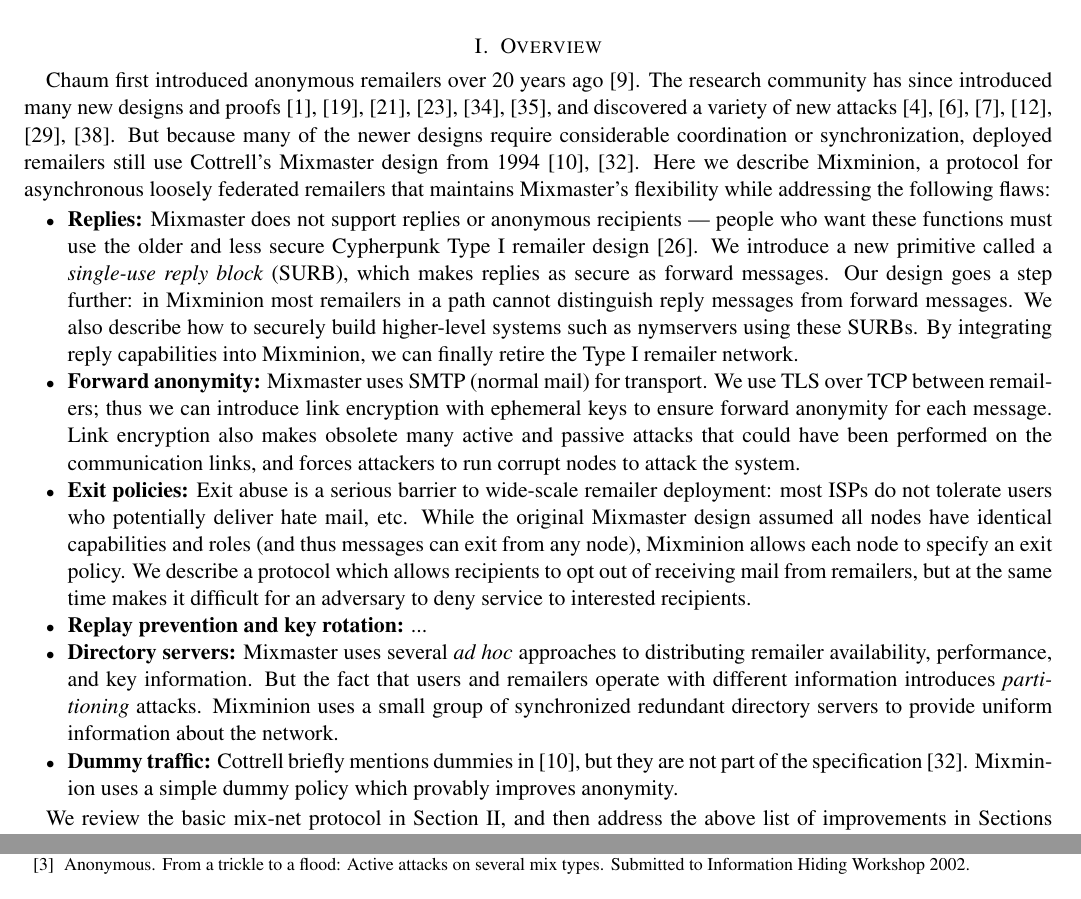
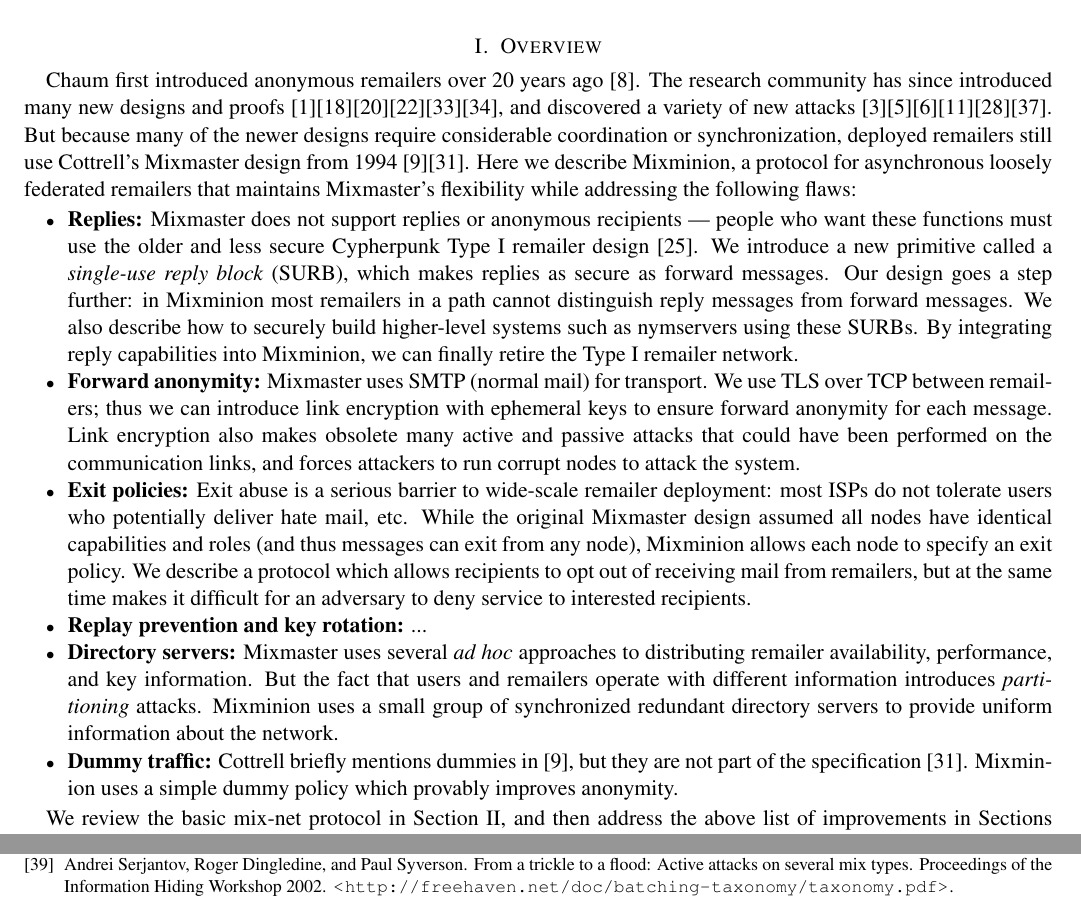
Before and after one commit to nmathewson/mixminion-doc, a LaTeX paper (minion-design.tex, which reads minion-design.bib): two parts of pages 1 and 11 of 13 before the commit and two parts of pages 1 and 13 of 13 after it, joined at a grey line, cut so that both start at the same text. Compiled offline with pdfLaTeX.

Commit message:
multiple cites at once looks dumb in ieee

```diff
--- a/minion-design.bib
+++ b/minion-design.bib
@@ -59,9 +59,10 @@
 }
 
 @Misc{batching-taxonomy,
-   author =      {Anonymous},
+   author =      {Andrei Serjantov and Roger Dingledine and Paul Syverson},
    title =       {From a Trickle to a Flood: Active Attacks on Several Mix Types},
-   howpublished = {Submitted to Information Hiding Workshop 2002},
+   howpublished = {Proceedings of the Information Hiding Workshop 2002},
+   note =        {\url{http://freehaven.net/doc/batching-taxonomy/taxonomy.pdf}},
 }
 
 @InProceedings{langos02,
--- a/minion-design.tex
+++ b/minion-design.tex
@@ -78,12 +78,12 @@
 
 Chaum first introduced anonymous remailers over 20 years ago
 \cite{chaum-mix}. The research community has since introduced many new
-designs and proofs \cite{abe,babel,flash-mix,kesdogan,shuffle,hybrid-mix},
+designs and proofs \cite{abe}\cite{babel}\cite{flash-mix}\cite{kesdogan}\cite{shuffle}\cite{hybrid-mix},
 and discovered a variety of new attacks
-\cite{back-traffic-analysis,langos02,disad-free-routes,desmedt,mitkuro,raymond00}.
+\cite{back-traffic-analysis}\cite{langos02}\cite{disad-free-routes}\cite{desmedt}\cite{mitkuro}\cite{raymond00}.
 But because many of the newer designs require considerable coordination or
 synchronization, deployed remailers still use Cottrell's Mixmaster
-design from 1994 \cite{mixmaster-attacks,mixmaster-spec}. Here we describe
+design from 1994 \cite{mixmaster-attacks}\cite{mixmaster-spec}. Here we describe
 Mixminion, a protocol for asynchronous loosely federated remailers that
 maintains Mixmaster's flexibility while addressing the following flaws:
 
```
Also changed, not shown: minion-design.tex (10 more changed lines).
